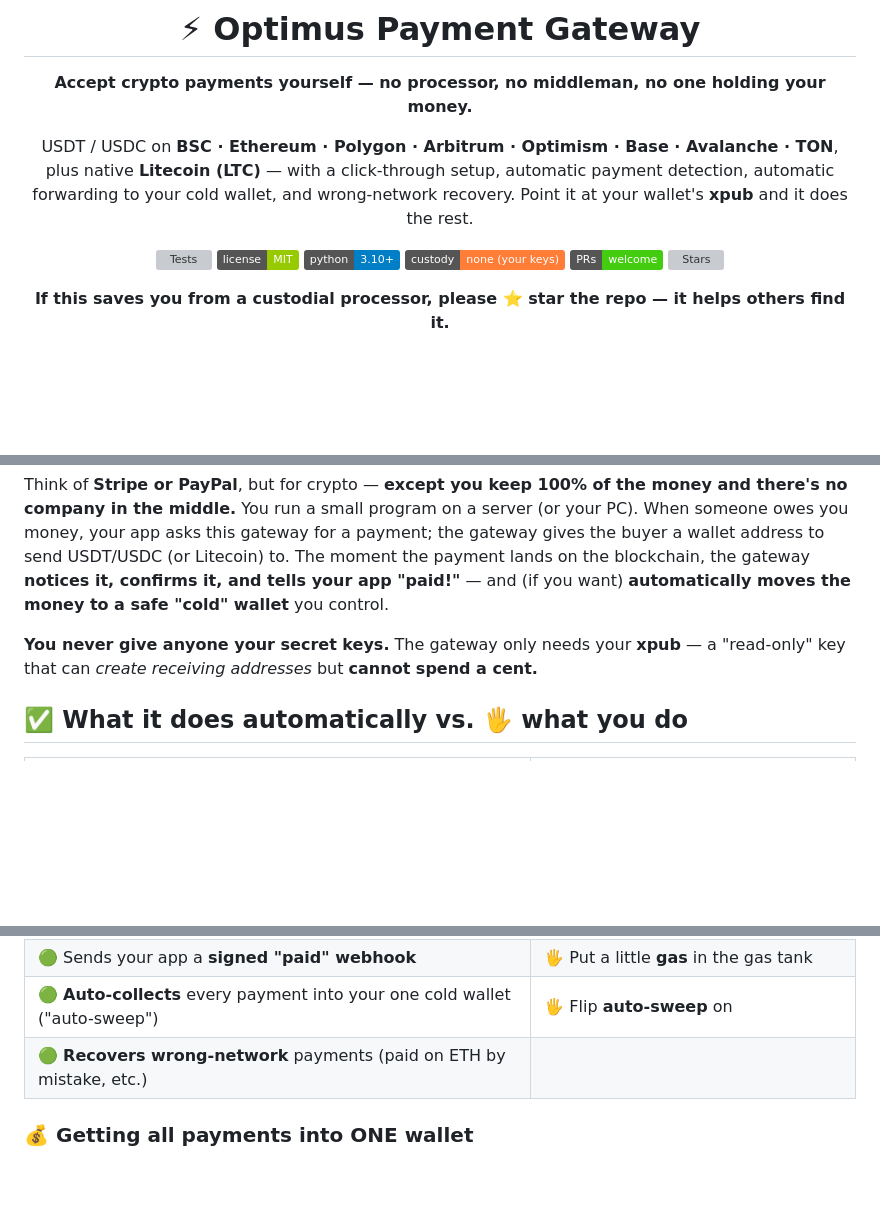
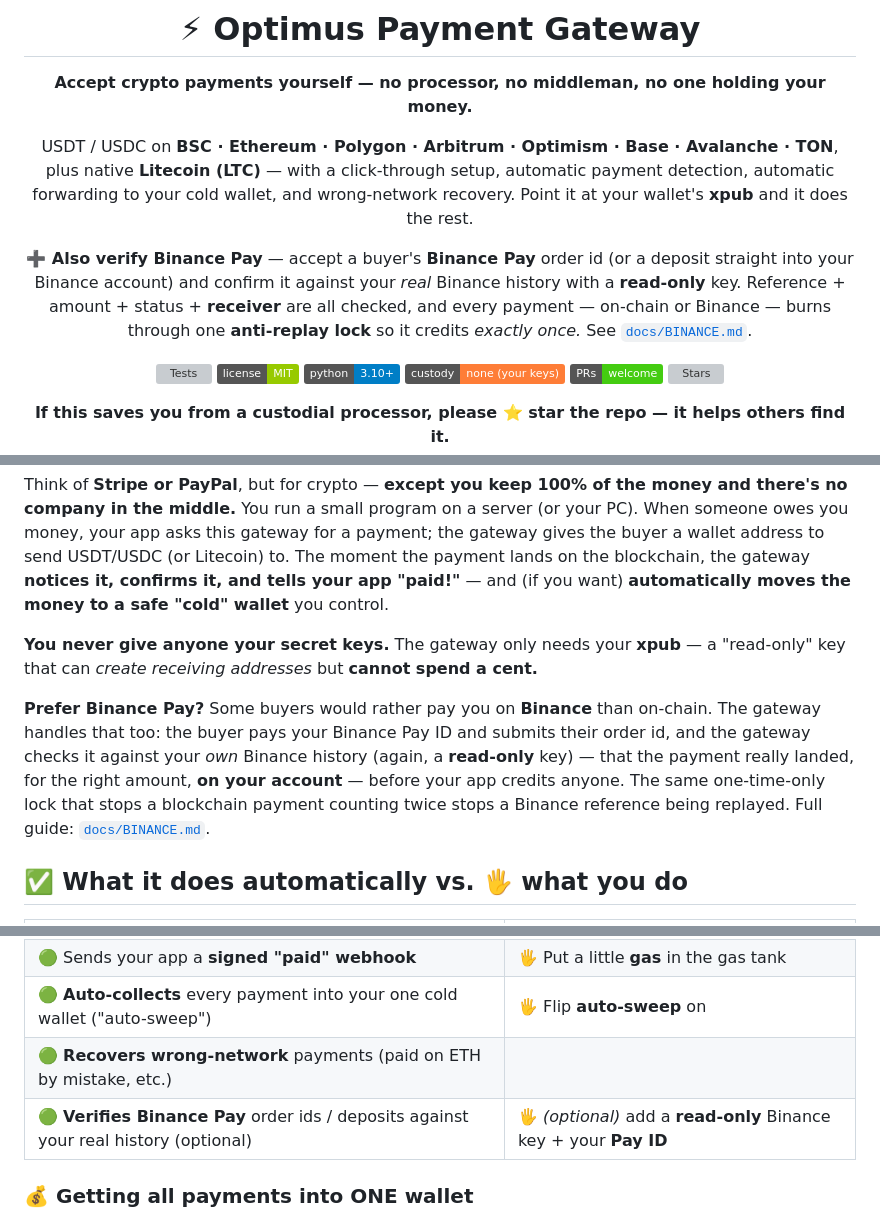
Before and after one commit to faysaliteng/optimus-payment-gateway, a Markdown page: README.md, 3 parts joined by grey strips. GitHub-like rendering; badges without logos; blank space fills up the shorter version; grey boxes are pictures that could not be loaded.

Commit message:
readme: surface Binance Pay verification in the intro + capabilities
The Binance "second rail" was only documented mid-page. Add it to the headline
pitch, the plain-English section, and the "what it does automatically" table so
readers see it up front (reference + amount + status + receiver checks, one
anti-replay lock across on-chain and Binance). Links to docs/BINANCE.md.

Co-Authored-By: Claude Opus 4.8 <noreply@anthropic.com>

```diff
--- a/README.md
+++ b/README.md
@@ -8,6 +8,12 @@ USDT / USDC on **BSC · Ethereum · Polygon · Arbitrum · Optimism · Base · A
 plus native **Litecoin (LTC)** — with a click-through setup, automatic payment detection,
 automatic forwarding to your cold wallet, and wrong-network recovery. Point it at your
 wallet's **xpub** and it does the rest.
+
+**➕ Also verify Binance Pay** — accept a buyer's **Binance Pay** order id (or a deposit
+straight into your Binance account) and confirm it against your *real* Binance history with
+a **read-only** key. Reference + amount + status + **receiver** are all checked, and every
+payment — on-chain or Binance — burns through one **anti-replay lock** so it credits *exactly
+once.* See [`docs/BINANCE.md`](docs/BINANCE.md).
 
 [![Tests](https://github.com/faysaliteng/optimus-payment-gateway/actions/workflows/tests.yml/badge.svg)](https://github.com/faysaliteng/optimus-payment-gateway/actions/workflows/tests.yml)
 [![License: MIT](https://img.shields.io/badge/license-MIT-green.svg)](LICENSE)
@@ -40,6 +46,13 @@ and (if you want) **automatically moves the money to a safe "cold" wallet** you
 **You never give anyone your secret keys.** The gateway only needs your **xpub** — a
 "read-only" key that can *create receiving addresses* but **cannot spend a cent.**
 
+**Prefer Binance Pay?** Some buyers would rather pay you on **Binance** than on-chain. The
+gateway handles that too: the buyer pays your Binance Pay ID and submits their order id, and
+the gateway checks it against your *own* Binance history (again, a **read-only** key) — that
+the payment really landed, for the right amount, **on your account** — before your app credits
+anyone. The same one-time-only lock that stops a blockchain payment counting twice stops a
+Binance reference being replayed. Full guide: [`docs/BINANCE.md`](docs/BINANCE.md).
+
 ## ✅ What it does automatically vs. 🖐️ what you do
 
 | The gateway does this **for you, automatically** | You do this **once** |
@@ -50,6 +63,7 @@ and (if you want) **automatically moves the money to a safe "cold" wallet** you
 | 🟢 Sends your app a **signed "paid" webhook** | 🖐️ Put a little **gas** in the gas tank |
 | 🟢 **Auto-collects** every payment into your one cold wallet ("auto-sweep") | 🖐️ Flip **auto-sweep** on |
 | 🟢 **Recovers wrong-network** payments (paid on ETH by mistake, etc.) | |
+| 🟢 **Verifies Binance Pay** order ids / deposits against your real history (optional) | 🖐️ *(optional)* add a **read-only** Binance key + your **Pay ID** |
 
 ### 💰 Getting all payments into ONE wallet
 Because each order is paid to its **own** address (that's what keeps things private and
```
